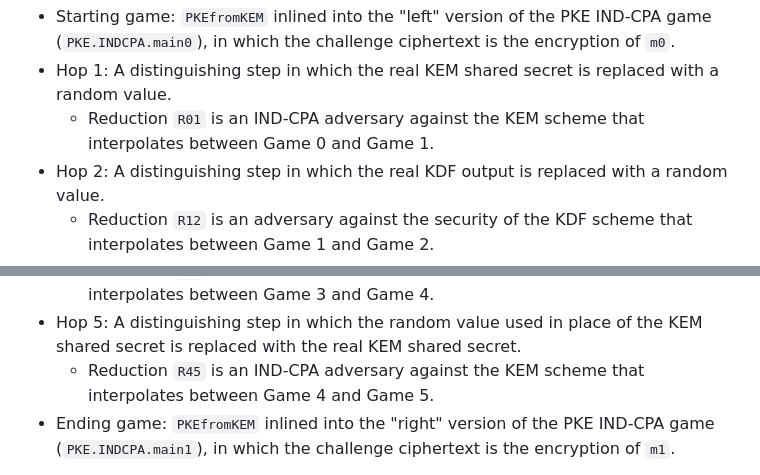
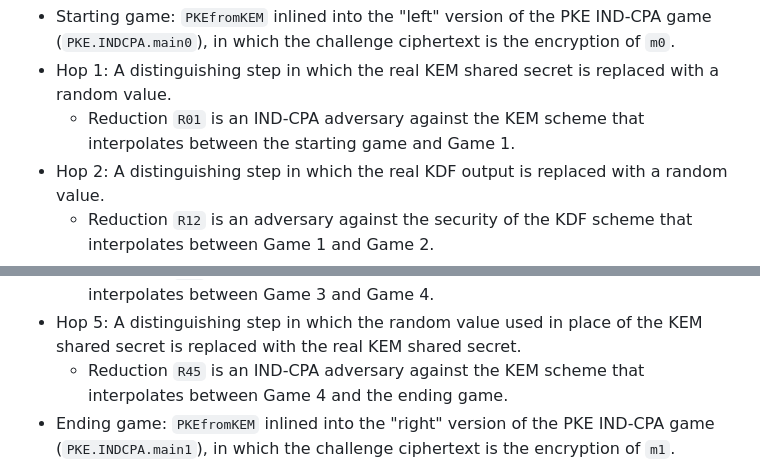
Before and after one commit to dstebila/pygamehop, a Markdown page: docs/examples.md, 2 parts joined by grey strips. Rendered like a GitHub page.

```diff
--- a/docs/examples.md
+++ b/docs/examples.md
@@ -45,7 +45,7 @@ The proof consists of the following game hops:
 
 - Starting game: `PKEfromKEM` inlined into the "left" version of the PKE IND-CPA game (`PKE.INDCPA.main0`), in which the challenge ciphertext is the encryption of `m0`.
 - Hop 1: A distinguishing step in which the real KEM shared secret is replaced with a random value.
-	- Reduction `R01` is an IND-CPA adversary against the KEM scheme that interpolates between Game 0 and Game 1.
+	- Reduction `R01` is an IND-CPA adversary against the KEM scheme that interpolates between the starting game and Game 1.
 - Hop 2: A distinguishing step in which the real KDF output is replaced with a random value.
 	- Reduction `R12` is an adversary against the security of the KDF scheme that interpolates between Game 1 and Game 2.
 - Hop 3: A distinguishing step in which the encryption mask is XORed with `m1` rather than `m0`.
@@ -54,7 +54,7 @@ The proof consists of the following game hops:
 - Hop 4: A distinguishing step in which the random value used in place of the KDF output is replaced with the real KDF output.
 	- Reduction `R34` is an adversary against the security of the KDF scheme that interpolates between Game 3 and Game 4.
 - Hop 5: A distinguishing step in which the random value used in place of the KEM shared secret is replaced with the real KEM shared secret.
-	- Reduction `R45` is an IND-CPA adversary against the KEM scheme that interpolates between Game 4 and Game 5.
+	- Reduction `R45` is an IND-CPA adversary against the KEM scheme that interpolates between Game 4 and the ending game.
 - Ending game: `PKEfromKEM` inlined into the "right" version of the PKE IND-CPA game (`PKE.INDCPA.main1`), in which the challenge ciphertext is the encryption of `m1`.
 
 Note that the starting and ending games are not explicitly written out in `PKEfromKEM_is_INDCPA.py`, they are derived from the starting and ending points of the proof. Furthermore, intermediate games are not explicitly written out, they are derived from the relevant transformations.
```
Also changed, not shown: docs/images/PKEfromKEM_is_INDCPA.png, 2 other files.
